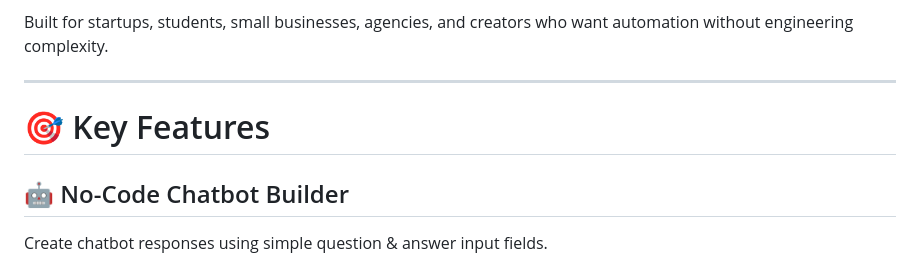
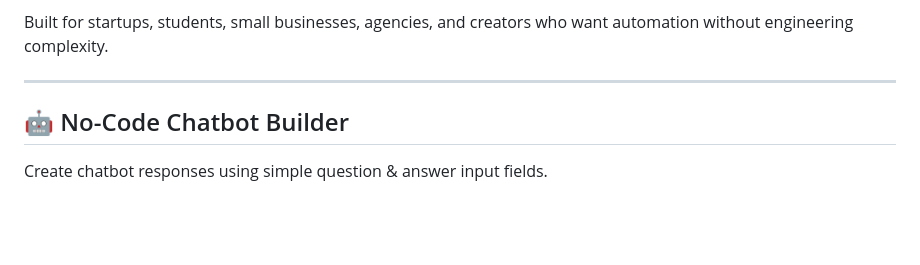
Before and after one commit to shauryasjadaunnn12345/zerocodebots, a Markdown page: README.md, the part around the change. GitHub-like rendering; blank space fills up the shorter version.

```diff
--- a/README.md
+++ b/README.md
@@ -39,8 +39,6 @@ It empowers:
 Built for startups, students, small businesses, agencies, and creators who want automation without engineering complexity.
 
 ---
-
-# 🎯 Key Features
 
 ## 🤖 No-Code Chatbot Builder
 Create chatbot responses using simple question & answer input fields.
```
